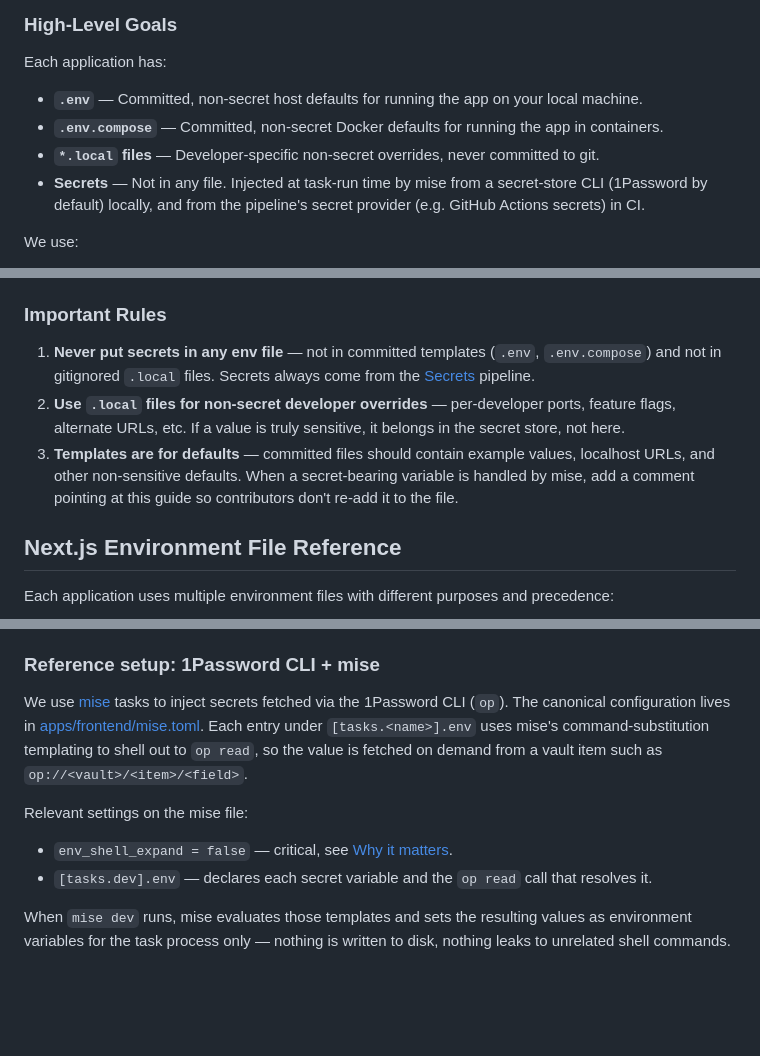
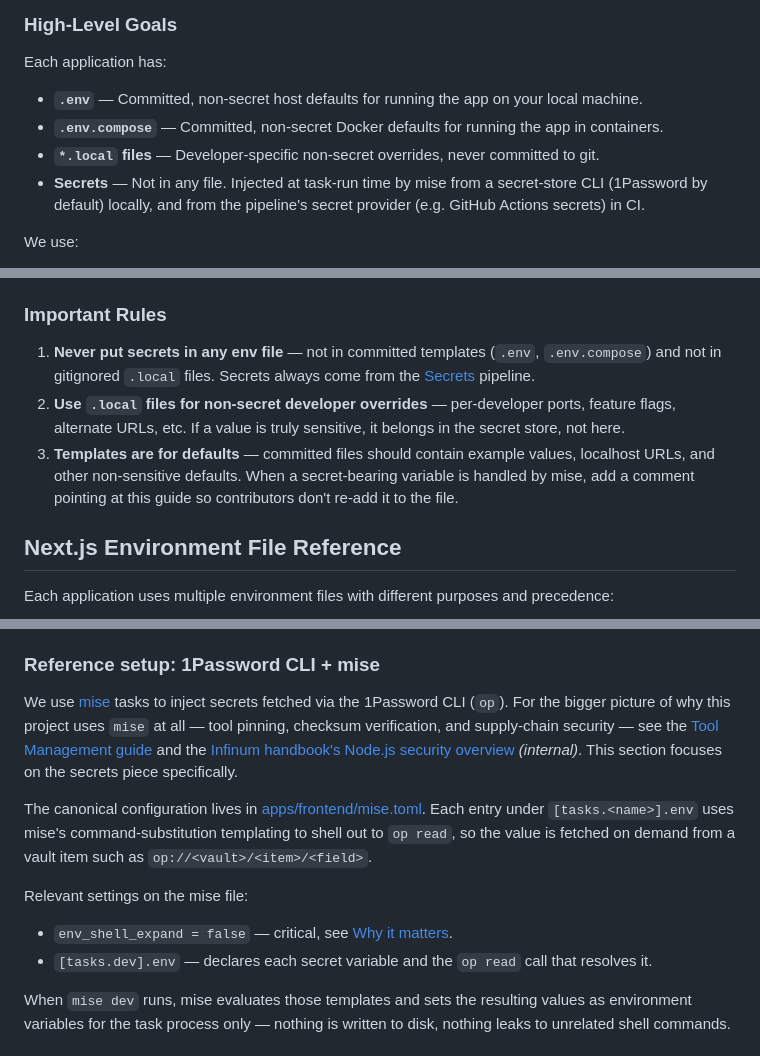
Before and after one commit to infinum/JS-React-Example, a Markdown page: documentation/Environment variables.md, 3 parts joined by grey strips. GitHub-like rendering; blank space fills up the shorter version.

```diff
--- a/documentation/Environment variables.md
+++ b/documentation/Environment variables.md
@@ -24,10 +24,10 @@ The monorepo uses a repeatable pattern for environment variables that works on t
 
 Each application has:
 
-- **`.env`** &mdash; Committed, non-secret host defaults for running the app on your local machine.
-- **`.env.compose`** &mdash; Committed, non-secret Docker defaults for running the app in containers.
-- **`*.local` files** &mdash; Developer-specific non-secret overrides, never committed to git.
-- **Secrets** &mdash; Not in any file. Injected at task-run time by mise from a secret-store CLI (1Password by default) locally, and from the pipeline's secret provider (e.g. GitHub Actions secrets) in CI.
+- **`.env`** — Committed, non-secret host defaults for running the app on your local machine.
+- **`.env.compose`** — Committed, non-secret Docker defaults for running the app in containers.
+- **`*.local` files** — Developer-specific non-secret overrides, never committed to git.
+- **Secrets** — Not in any file. Injected at task-run time by mise from a secret-store CLI (1Password by default) locally, and from the pipeline's secret provider (e.g. GitHub Actions secrets) in CI.
 
 We use:
 
@@ -68,9 +68,9 @@ All other `.env*` files are ignored, including:
 
 ### Important Rules
 
-1. **Never put secrets in any env file** &mdash; not in committed templates (`.env`, `.env.compose`) and not in gitignored `.local` files. Secrets always come from the [Secrets](#secrets) pipeline.
-2. **Use `.local` files for non-secret developer overrides** &mdash; per-developer ports, feature flags, alternate URLs, etc. If a value is truly sensitive, it belongs in the secret store, not here.
-3. **Templates are for defaults** &mdash; committed files should contain example values, localhost URLs, and other non-sensitive defaults. When a secret-bearing variable is handled by mise, add a comment pointing at this guide so contributors don't re-add it to the file.
+1. **Never put secrets in any env file** — not in committed templates (`.env`, `.env.compose`) and not in gitignored `.local` files. Secrets always come from the [Secrets](#secrets) pipeline.
+2. **Use `.local` files for non-secret developer overrides** — per-developer ports, feature flags, alternate URLs, etc. If a value is truly sensitive, it belongs in the secret store, not here.
+3. **Templates are for defaults** — committed files should contain example values, localhost URLs, and other non-sensitive defaults. When a secret-bearing variable is handled by mise, add a comment pointing at this guide so contributors don't re-add it to the file.
 
 ## Next.js Environment File Reference
 
@@ -183,12 +183,14 @@ No secret values on disk. True secrets never live in `.env`, `.env.local`, `.env
 
 ### Reference setup: 1Password CLI + mise
 
-We use [mise](https://mise.jdx.dev/) tasks to inject secrets fetched via the 1Password CLI (`op`). The canonical configuration lives in [apps/frontend/mise.toml](../apps/frontend/mise.toml). Each entry under `[tasks.<name>].env` uses mise's command-substitution templating to shell out to `op read`, so the value is fetched on demand from a vault item such as `op://<vault>/<item>/<field>`.
+We use [mise](https://mise.jdx.dev/) tasks to inject secrets fetched via the 1Password CLI (`op`). For the bigger picture of why this project uses `mise` at all — tool pinning, checksum verification, and supply-chain security — see the [Tool Management guide](./Tool%20management.md) and the [Infinum handbook's Node.js security overview](https://infinum.com/handbook/frontend/node/security/overview) *(internal)*. This section focuses on the secrets piece specifically.
+
+The canonical configuration lives in [apps/frontend/mise.toml](../apps/frontend/mise.toml). Each entry under `[tasks.<name>].env` uses mise's command-substitution templating to shell out to `op read`, so the value is fetched on demand from a vault item such as `op://<vault>/<item>/<field>`.
 
 Relevant settings on the mise file:
 
-- `env_shell_expand = false` &mdash; critical, see [Why it matters](#why-env_shell_expand--false).
-- `[tasks.dev].env` &mdash; declares each secret variable and the `op read` call that resolves it.
+- `env_shell_expand = false` — critical, see [Why it matters](#why-env_shell_expand--false).
+- `[tasks.dev].env` — declares each secret variable and the `op read` call that resolves it.
 
 When `mise dev` runs, mise evaluates those templates and sets the resulting values as environment variables for the task process only — nothing is written to disk, nothing leaks to unrelated shell commands.
 
```
Also changed, not shown: other parts of documentation/Environment variables.md (+33 -18 lines), documentation/Docker setup.md (+1 -1 lines), documentation/Tool management.md (added, +147 -0 lines).
